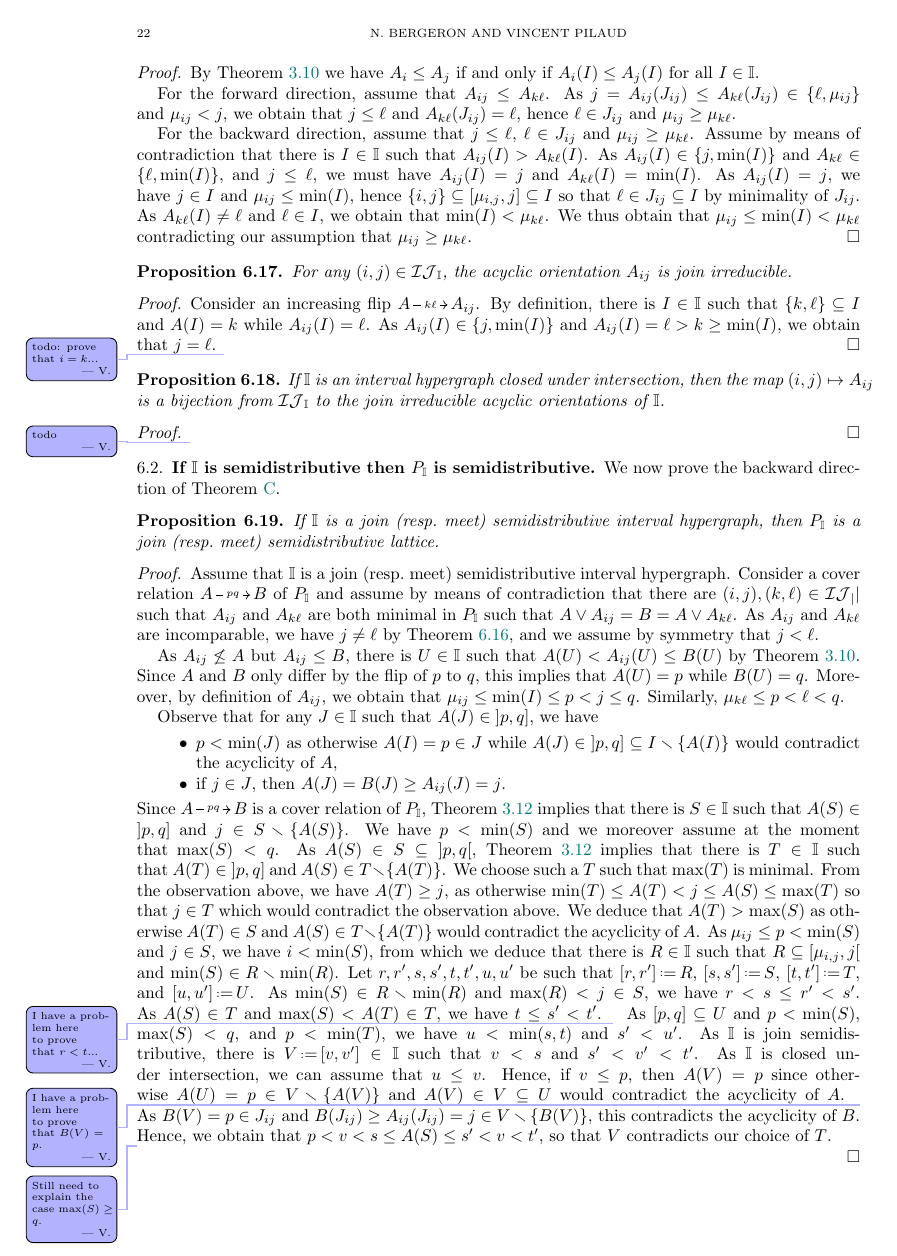
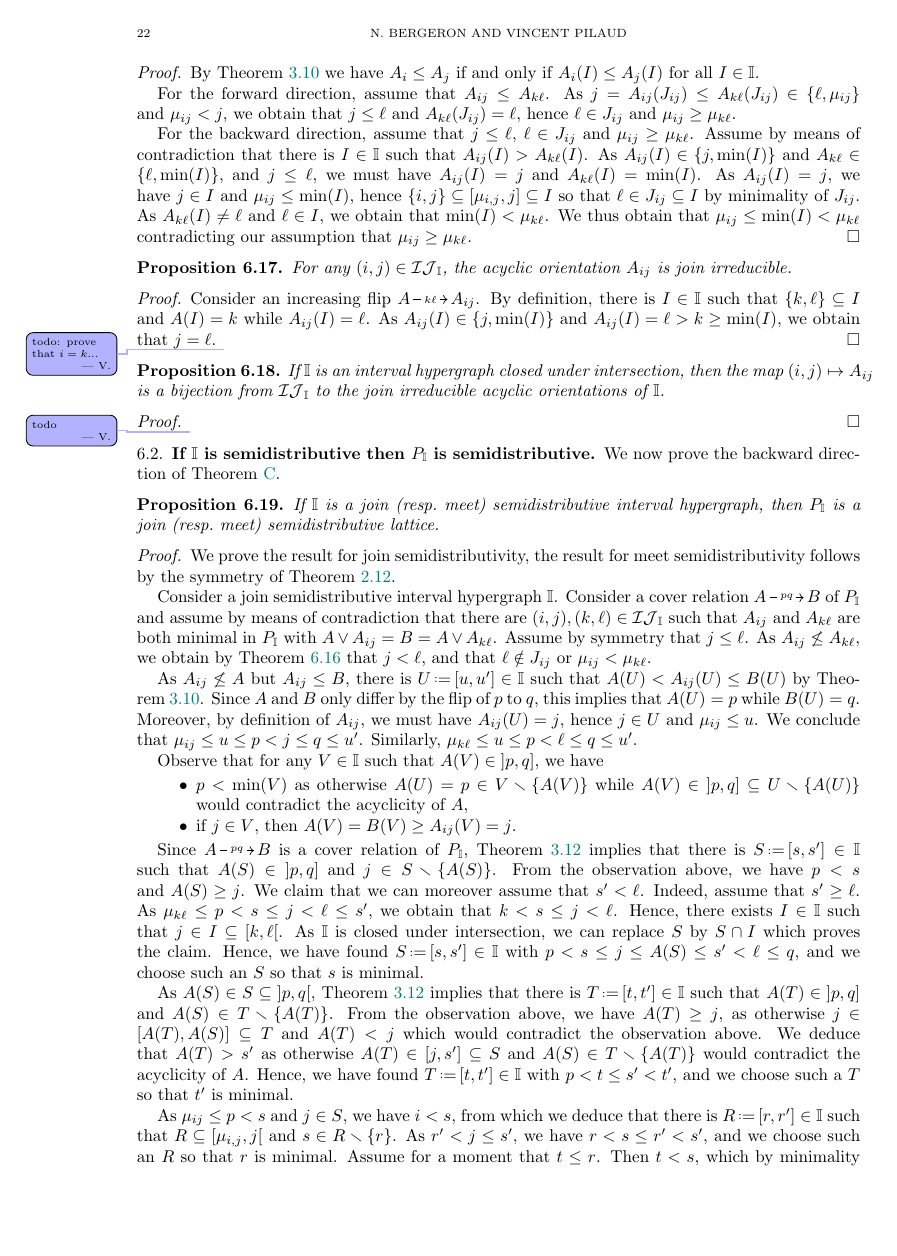
Before and after one commit to nantelbergeron/IntervalHypregraphicalPolytopes, a LaTeX paper (IH_lattices.tex): page 22 of 25. Compiled offline with pdfLaTeX.

Commit message:
proof temptative semidistributive

```diff
--- a/IH_lattices.tex
+++ b/IH_lattices.tex
@@ -2421,31 +2421,40 @@ If~$\II$ is a join (resp.~meet) semidistributive interval hypergraph, then $P_\I
 \end{proposition}
 
 \begin{proof}
-Assume that~$\II$ is a join (resp.~meet) semidistributive interval hypergraph.
-Consider a cover relation~$\flip{A}{p}{q}{B}$ of~$P_\II$ and assume by means of contradiction that there are~$(i,j), (k,\ell) \in \cIJ_||$ such that~$A_{ij}$ and~$A_{k\ell}$ are both minimal in~$P_\II$ such that~$A \join A_{ij} = B = A \join A_{k\ell}$.
-As~$A_{ij}$ and~$A_{k\ell}$ are incomparable, we have~$j \ne \ell$ by \cref{lem:irrorder2}, and we assume by symmetry that~$j < \ell$.
-
-As~$A_{ij} \not\le A$ but~$A_{ij} \le B$, there is~$U \in \II$ such that~$A(U) < A_{ij}(U) \le B(U)$ by \cref{prop:sourceOrderI}.
-Since~$A$ and~$B$ only differ by the flip of~$p$ to~$q$, this implies that~$A(U) = p$ while~$B(U) = q$.
-Moreover, by definition of~$A_{ij}$, we obtain that~$\mu_{ij} \le \min(I) \le p < j \le q$.
-Similarly, ${\mu_{k\ell} \le p < \ell < q}$.
-
-Observe that for any~$J \in \II$ such that~$A(J) \in {]p,q]}$, we have
+We prove the result for join semidistributivity, the result for meet semidistributivity follows by the symmetry of~\cref{prop:antiIsomorphism}.
+
+Consider a join semidistributive interval hypergraph~$\II$.
+Consider a cover relation~$\flip{A}{p}{q}{B}$ of~$P_\II$ and assume by means of contradiction that there are~$(i,j), (k,\ell) \in \cIJ_\II$ such that~$A_{ij}$ and~$A_{k\ell}$ are both minimal in~$P_\II$ with~$A \join A_{ij} = B = A \join A_{k\ell}$.
+Assume by symmetry that~$j \le \ell$.
+As~$A_{ij} \not\le A_{k\ell}$, we obtain by \cref{lem:irrorder2} that~$j < \ell$, and that~$\ell \notin J_{ij}$ or~$\mu_{ij} < \mu_{k\ell}$.
+
+As~$A_{ij} \not\le A$ but~$A_{ij} \le B$, there is~$U \eqdef [u,u'] \in \II$ such that~$A(U) < A_{ij}(U) \le B(U)$ by \cref{prop:sourceOrderI}.
+Since~$A$ and~$B$ only differ by the flip of~$p$ to~$q$, this implies that~${A(U) = p}$ while~${B(U) = q}$.
+Moreover, by definition of~$A_{ij}$, we must have~$A_{ij}(U) = j$, hence~$j \in U$ and~${\mu_{ij} \le u}$.
+We conclude that~$\mu_{ij} \le u \le p < j \le q \le u'$.
+Similarly, ${\mu_{k\ell} \le u \le p < \ell \le q \le u'}$.
+
+Observe that for any~$V \in \II$ such that~$A(V) \in {]p,q]}$, we have
 \begin{itemize}
-\item $p < \min(J)$ as otherwise~$A(I) = p \in J$ while~$A(J) \in {]p,q]} \subseteq I \ssm \{A(I)\}$ would contradict the acyclicity of~$A$,
-\item if~$j \in J$, then~$A(J) = B(J) \ge A_{ij}(J) = j$.
+\item $p < \min(V)$ as otherwise~$A(U) = p \in V \ssm \{A(V)\}$ while~$A(V) \in {]p,q]} \subseteq U \ssm \{A(U)\}$ would contradict the acyclicity of~$A$,
+\item if~$j \in V$, then~$A(V) = B(V) \ge A_{ij}(V) = j$.
 \end{itemize}
-%Observe that for any~$J \in \II$ such that~$j \in J \subseteq {]p,q[}$, we have~$A(J) = B(J) \ge A_{ij}(J) = j$ (since~$j \in J$ and~$\mu_{ij} \le p < \min(J)$).
-Since~$\flip{A}{p}{q}{B}$ is a cover relation of~$P_\II$, \cref{prop:isCoverI} implies that there is~$S \in \II$ such that~$A(S) \in {]p,q]}$ and~$j \in S \ssm \{A(S)\}$.
-%Note that~$p < \min(J)$ as otherwise~$A(I) = p \in J$ while~$A(J) \in {]p,q]} \subseteq I$ would contradict the acyclicity of~$A$.
-We have~$p < \min(S)$ and we moreover assume at the moment that~$\max(S) < q$.
-As~$A(S) \in S \subseteq {]p,q[}$, \cref{prop:isCoverI} implies that there is~$T \in \II$ such that~$A(T) \in {]p,q]}$ and~$A(S) \in T \ssm \{A(T)\}$.
-We choose such a~$T$ such that~$\max(T)$ is minimal.
-From the observation above, we have~$A(T) \ge j$, as otherwise~$\min(T) \le A(T) < j \le A(S) \le \max(T)$ so that~$j \in T$ which would contradict the observation above.
-We deduce that~$A(T) > \max(S)$ as otherwise~$A(T) \in S$ and~$A(S) \in T \ssm \{A(T)\}$ would contradict the acyclicity of~$A$.
-As~$\mu_{ij} \le p < \min(S)$ and~$j \in S$, we have~$i < \min(S)$, from which we deduce that there is~$R \in \II$ such that~$R \subseteq {[\mu_{i,j},j [}$ and~$\min(S) \in R \ssm \min(R)$.
-Let~$r,r',s,s',t,t',u,u'$ be such that~$[r,r'] \eqdef R$, $[s,s'] \eqdef S$, $[t,t'] \eqdef T$, and~$[u,u'] \eqdef U$.
-As~$\min(S) \in R \ssm \min(R)$ and~$\max(R) < j \in S$, we have~$r < s \le r' < s'$.
-As~$A(S) \in T$ and~$\max(S) < A(T) \in T$, we have~$t \le s' < t'$.
-\vincent{I have a problem here to prove that~$r < t$...}
-As~$[p,q] \subseteq U$ and~$p < \min(S)$, $\max(S) < q$, and~$p < \min(T)$, we have~$u < \min(s,t)$ and~$s' < u'$.
+
+Since~$\flip{A}{p}{q}{B}$ is a cover relation of~$P_\II$, \cref{prop:isCoverI} implies that there is~$S \eqdef [s,s'] \in \II$ such that~$A(S) \in {]p,q]}$ and~$j \in S \ssm \{A(S)\}$.
+From the observation above, we have~$p < s$ and~$A(S) \ge j$.
+We claim that we can moreover assume that~$s' < \ell$.
+Indeed, assume that~$s' \ge \ell$.
+As~$\mu_{k\ell} \le p < s \le j < \ell \le s'$, we obtain that~$k < s \le j < \ell$.
+Hence, there exists~$I \in \II$ such that~$j \in I \subseteq {[k,\ell[}$.
+As~$\II$ is closed under intersection, we can replace~$S$ by~$S \cap I$ which proves the~claim.
+Hence, we have found~$S \eqdef [s,s'] \in \II$ with~$p < s \le j \le A(S) \le s' < \ell \le q$, and we choose such an~$S$ so that~$s$ is minimal.
+
+As~$A(S) \in S \subseteq {]p,q[}$, \cref{prop:isCoverI} implies that there is~$T \eqdef [t,t'] \in \II$ such that~$A(T) \in {]p,q]}$ and~$A(S) \in T \ssm \{A(T)\}$.
+From the observation above, we have~$A(T) \ge j$, as otherwise~$j \in [A(T), A(S)] \subseteq T$ and~$A(T) < j$ which would contradict the observation above.
+We deduce that~$A(T) > s'$ as otherwise~$A(T) \in [j, s'] \subseteq S$ and~$A(S) \in T \ssm \{A(T)\}$ would contradict the acyclicity of~$A$.
+Hence, we have found~$T \eqdef [t,t'] \in \II$ with~$p < t \le s' < t'$, and we choose such a~$T$ so that~$t'$ is minimal.
+
+As~$\mu_{ij} \le p < s$ and~$j \in S$, we have~$i < s$, from which we deduce that there is~$R \eqdef [r,r'] \in \II$ such that~$R \subseteq {[\mu_{i,j},j [}$ and~$s \in R \ssm \{r\}$.
+As~$r' < j \le s'$, we have~$r < s \le r' < s'$, and we choose such an~$R$ so that~$r$ is minimal.
+Assume for a moment that~$t \le r$.
+Then~$t < s$, which by minimality of~$s$ in our choice of~$S$ implies that~$\ell \in T$.
@@ -2452,8 +2471 @@ As~$[p,q] \subseteq U$ and~$p < \min(S)$, $\max(S) < q$, and~$p < \min(T)$, we h
 As~$\II$ is join semidistributive, there is~$V \eqdef [v,v'] \in \II$ such that~$v < s$ and~$s' < v' < t'$.
-As~$\II$ is closed under intersection, we can assume that~$u \le v$.
-Hence, if~$v \le p$, then~$A(V) = p$ since otherwise~$A(U) = p \in V \ssm \{A(V)\}$ and~$A(V) \in V \subseteq U$ would contradict the acyclicity of~$A$.
-\vincent{I have a problem here to prove that~$B(V) = p$.}
-As~$B(V) = p \in J_{ij}$ and~$B(J_{ij}) \ge A_{ij}(J_{ij}) = j \in V \ssm \{B(V)\}$, this contradicts the acyclicity of~$B$.
-Hence, we obtain that~$p < v < s \le A(S) \le s' < v < t'$, so that~$V$ contradicts our choice of~$T$.
-
-\vincent{Still need to explain the case~$\max(S) \ge q$.}
```
Also changed, not shown: IH_lattices.tex (21 more changed lines).
